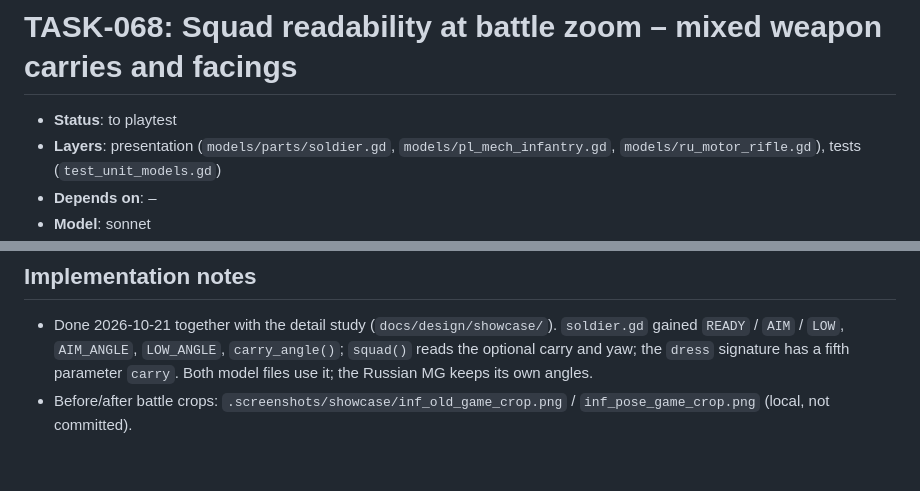
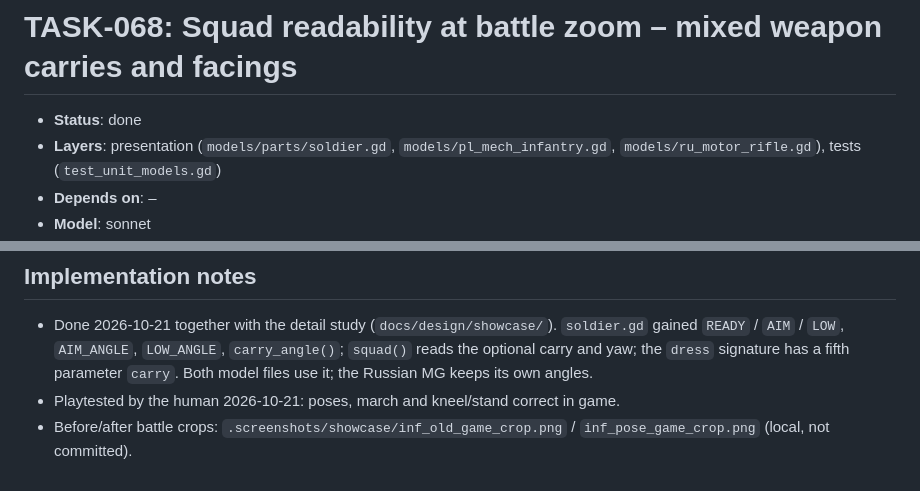
Before and after one commit to dawidczarczynski/eastern-flank, a Markdown page: docs/tasks/TASK-068-squad-carry-poses.md, 2 parts joined by grey strips. GitHub-like rendering.

Commit message:
TASK-068: playtested, done
Co-Authored-By: Claude Opus 5.5 <noreply@anthropic.com>

```diff
--- a/docs/tasks/TASK-068-squad-carry-poses.md
+++ b/docs/tasks/TASK-068-squad-carry-poses.md
@@ -1,6 +1,6 @@
 # TASK-068: Squad readability at battle zoom – mixed weapon carries and facings
 
-- **Status**: to playtest
+- **Status**: done
 - **Layers**: presentation (`models/parts/soldier.gd`, `models/pl_mech_infantry.gd`, `models/ru_motor_rifle.gd`), tests (`test_unit_models.gd`)
 - **Depends on**: –
 - **Model**: sonnet
@@ -44,4 +44,5 @@ None (visual only).
 ## Implementation notes
 
 - Done 2026-10-21 together with the detail study (`docs/design/showcase/`). `soldier.gd` gained `READY` / `AIM` / `LOW`, `AIM_ANGLE`, `LOW_ANGLE`, `carry_angle()`; `squad()` reads the optional carry and yaw; the `dress` signature has a fifth parameter `carry`. Both model files use it; the Russian MG keeps its own angles.
+- Playtested by the human 2026-10-21: poses, march and kneel/stand correct in game.
 - Before/after battle crops: `.screenshots/showcase/inf_old_game_crop.png` / `inf_pose_game_crop.png` (local, not committed).
```
Also changed, not shown: docs/tasks/BACKLOG.md (+1 -1 lines).
